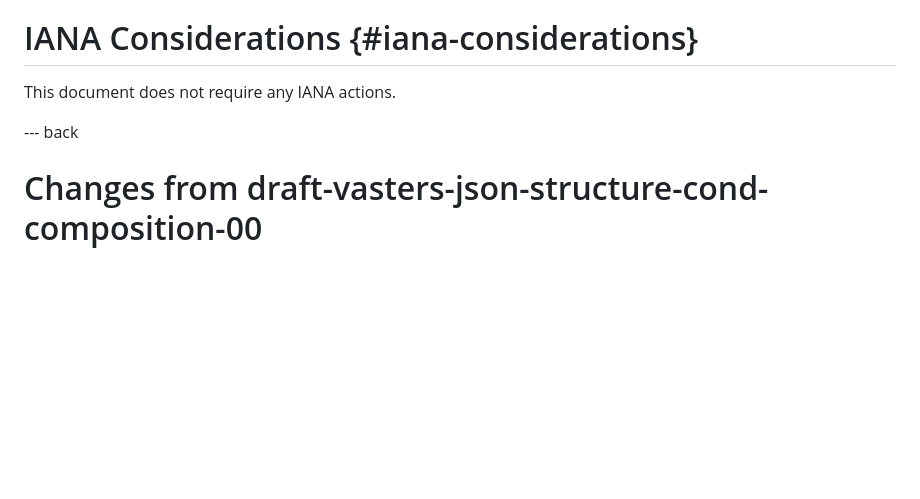
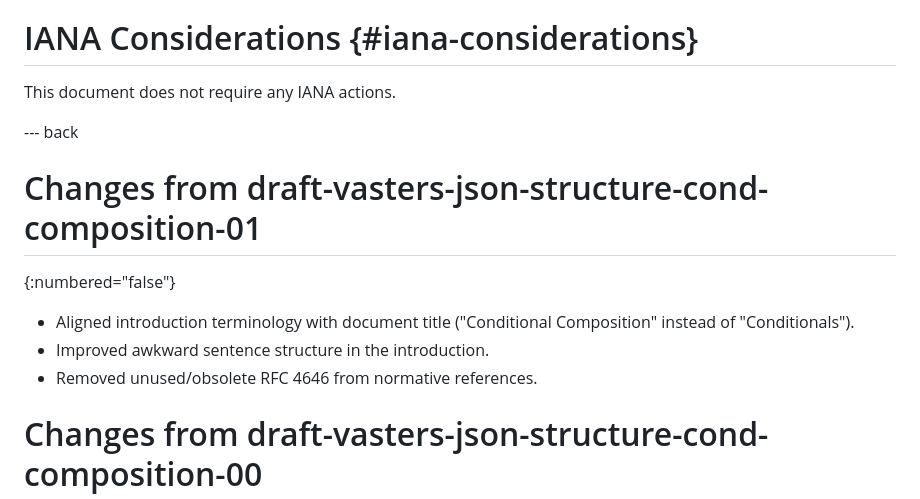
Before and after one commit to json-structure/conditional-composition, a Markdown page: draft-vasters-json-structure-cond-composition.md, the part around the change. Drawn GitHub-style; blank space fills up the shorter version.

Commit message:
Update changes section for draft-02
Co-authored-by: Copilot <223556219+Copilot@users.noreply.github.com>

```diff
--- a/draft-vasters-json-structure-cond-composition.md
+++ b/draft-vasters-json-structure-cond-composition.md
@@ -354,6 +354,14 @@ This document does not require any IANA actions.
 
 --- back
 
+# Changes from draft-vasters-json-structure-cond-composition-01
+{:numbered="false"}
+
+- Aligned introduction terminology with document title ("Conditional
+  Composition" instead of "Conditionals").
+- Improved awkward sentence structure in the introduction.
+- Removed unused/obsolete RFC 4646 from normative references.
+
 # Changes from draft-vasters-json-structure-cond-composition-00
 {:numbered="false"}
 
```
